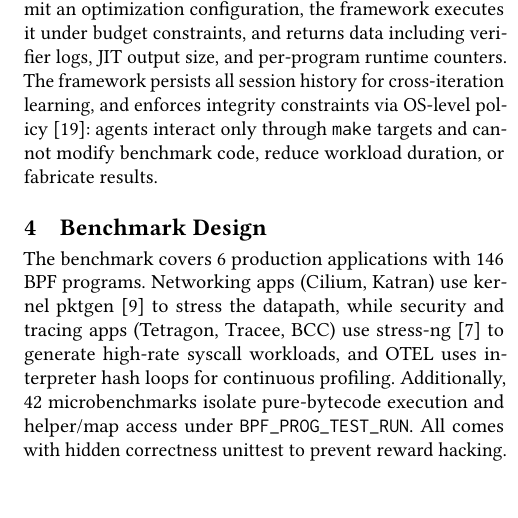
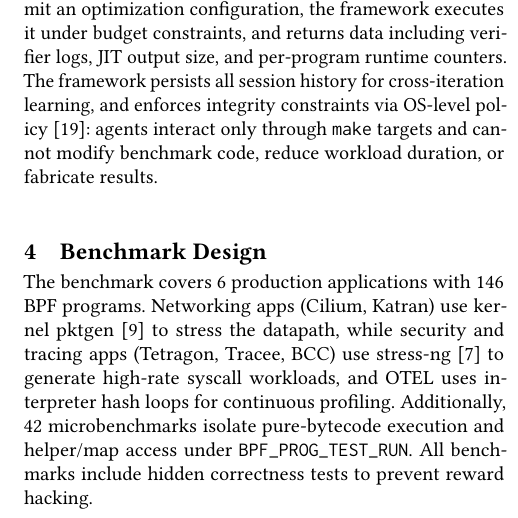
Before and after one commit to yunwei37/ebpf27-bpfoptbench, a LaTeX paper (main.tex): part of one column of page 2 of 3, cut so that both start at the same text, the shorter picture padded with empty space. Compiled offline with pdfLaTeX.

Commit message:
Refine abstract and benchmark descriptions in main.tex for clarity and consistency

```diff
--- a/main.tex
+++ b/main.tex
@@ -196,8 +196,8 @@ Networking apps (Cilium, Katran) use kernel pktgen~\cite{pktgen} to stress the d
 % 网络应用（Cilium, Katran）使用内核 pktgen 压测数据路径，安全和追踪应用（Tetragon, Tracee, BCC）使用 stress-ng 生成高频系统调用负载，OTEL 使用解释器哈希循环进行持续 profiling。
 Additionally, 42 microbenchmarks isolate pure-bytecode execution and helper/map access under \texttt{BPF\_PROG\_TEST\_RUN}.
 % 另有 42 个微基准在 BPF\_PROG\_TEST\_RUN 下隔离纯字节码执行和 helper/map 访问。
-All comes with hidden correctness unittest to prevent reward hacking.
-% 全部通过隐藏的正确性检查执行作弊检测.
+All benchmarks include hidden correctness tests to prevent reward hacking.
+% 所有 benchmark 都包含隐藏的正确性测试以防止作弊。
 
 % \paragraph{Metrics.}
 The benchmark measures both BPF-level and application-level impact.
```
Also changed, not shown: main.tex (2 more changed lines).
